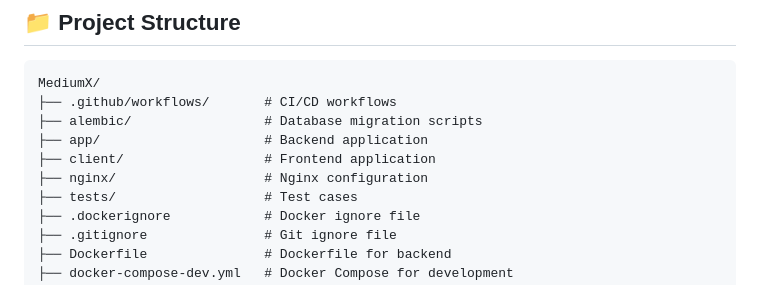
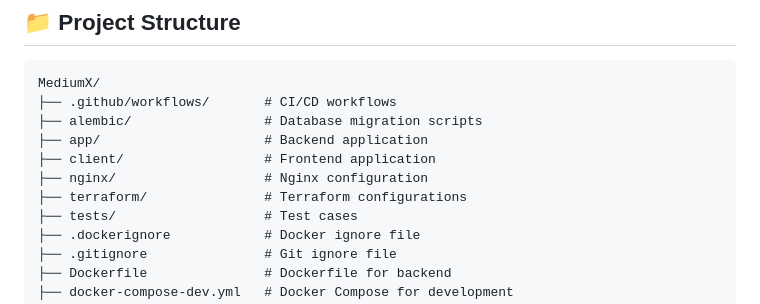
Before and after one commit to Faizolam/MediumX, a Markdown page: README.md, the part around the change. Drawn GitHub-style.

```diff
--- a/README.md
+++ b/README.md
@@ -34,6 +34,7 @@ MediumX/
 ├── app/                     # Backend application
 ├── client/                  # Frontend application
 ├── nginx/                   # Nginx configuration
+├── terraform/               # Terraform configurations
 ├── tests/                   # Test cases
 ├── .dockerignore            # Docker ignore file
 ├── .gitignore               # Git ignore file
```
